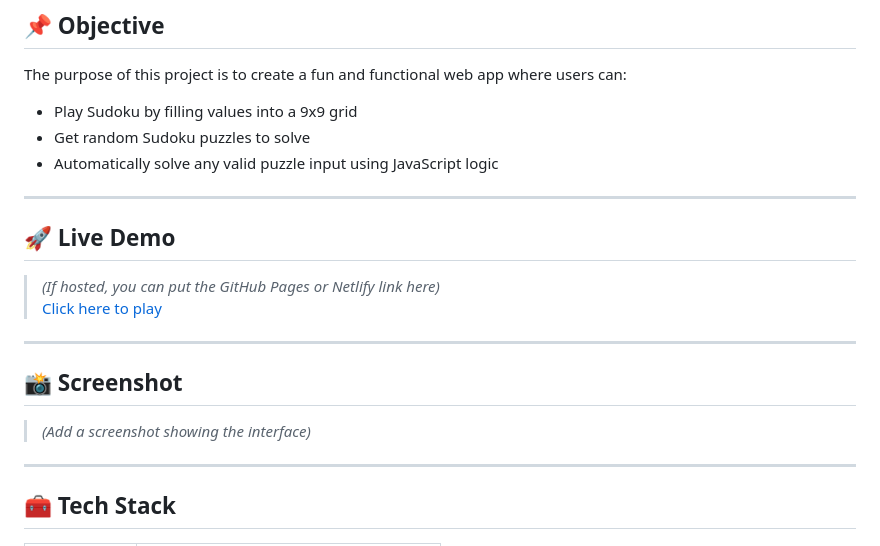
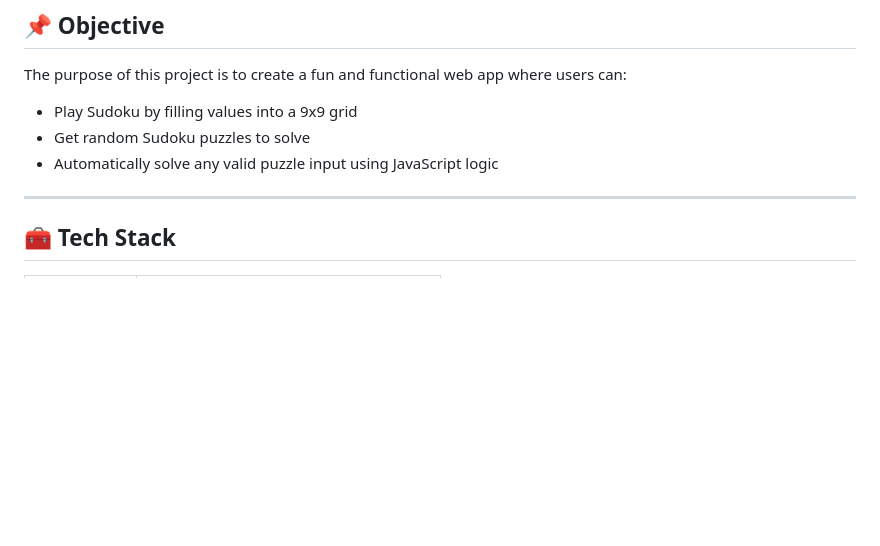
Before and after one commit to arjitgupta1109/Sudoku-Solver, a Markdown page: README.md, the part around the change. Drawn GitHub-style; blank space fills up the shorter version.

```diff
--- a/README.md
+++ b/README.md
@@ -10,19 +10,6 @@ The purpose of this project is to create a fun and functional web app where user
 - Play Sudoku by filling values into a 9x9 grid
 - Get random Sudoku puzzles to solve
 - Automatically solve any valid puzzle input using JavaScript logic
-
----
-
-## 🚀 Live Demo
-
-> *(If hosted, you can put the GitHub Pages or Netlify link here)*
-> [Click here to play](#)
-
----
-
-## 📸 Screenshot
-
-> *(Add a screenshot showing the interface)*
 
 ---
 
```
